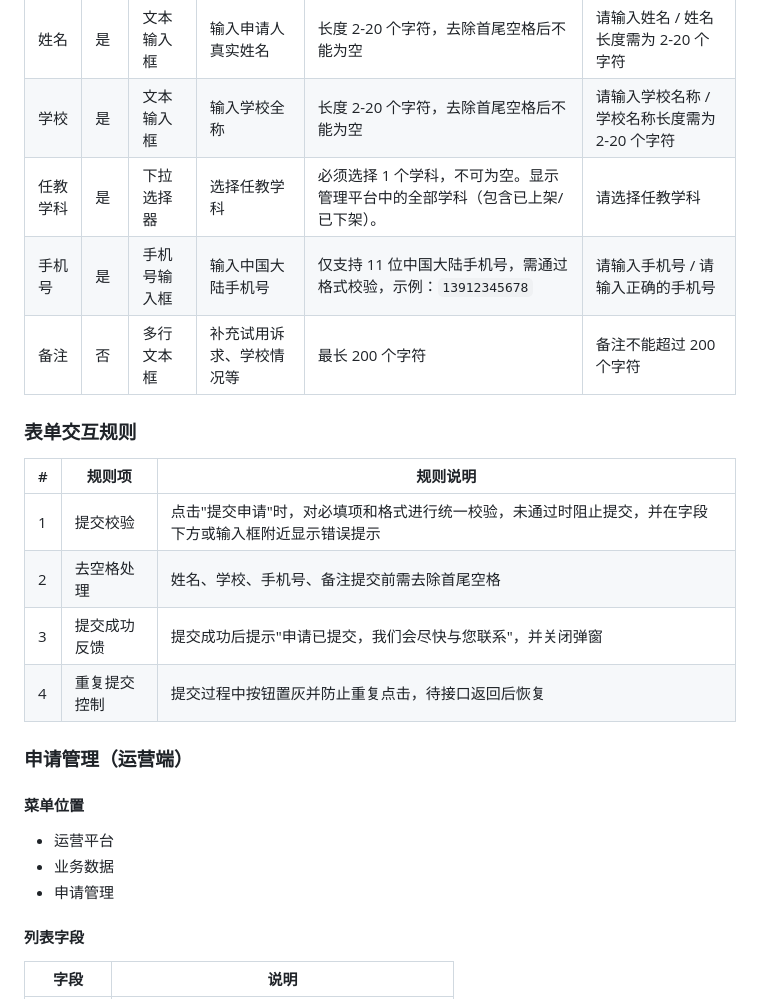
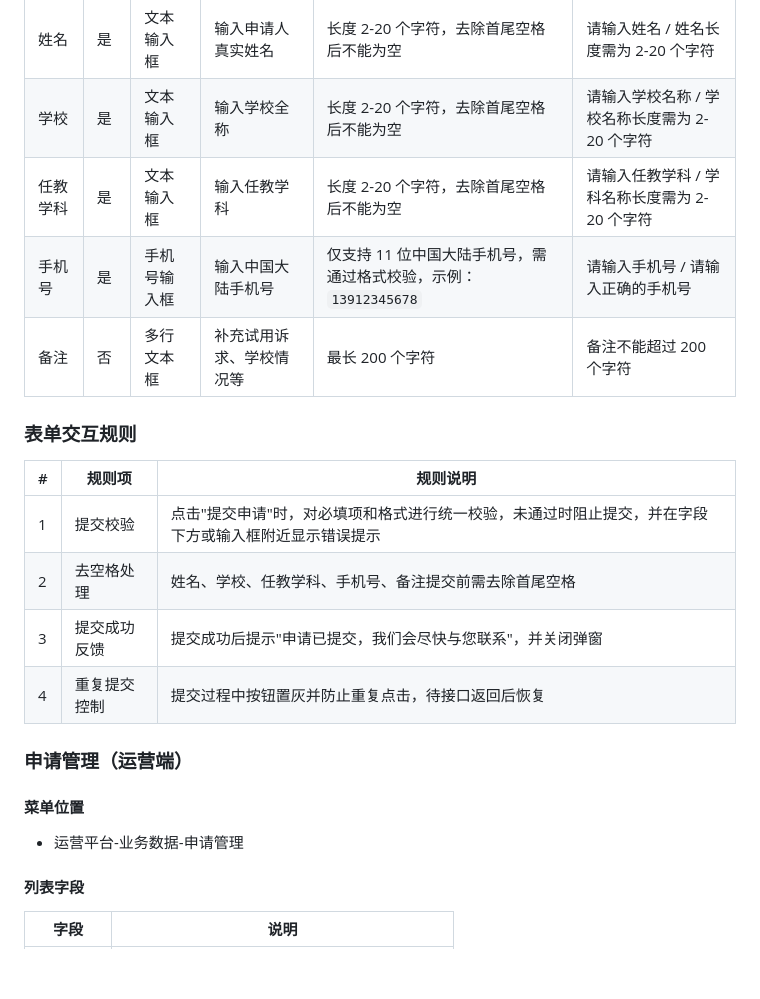
Before and after one commit to songwb89/outline, a Markdown page: docs/登录优化.md, the part around the change. Drawn GitHub-style; blank space fills up the shorter version.

```diff
--- a/docs/登录优化.md
+++ b/docs/登录优化.md
@@ -22,7 +22,7 @@
 | ---- | --- | ------ | ------------ | ---------------------------------------- | --------------------------- |
 | 姓名   | 是   | 文本输入框  | 输入申请人真实姓名    | 长度 2-20 个字符，去除首尾空格后不能为空                  | 请输入姓名 / 姓名长度需为 2-20 个字符     |
 | 学校   | 是   | 文本输入框  | 输入学校全称       | 长度 2-20 个字符，去除首尾空格后不能为空                  | 请输入学校名称 / 学校名称长度需为 2-20 个字符 |
-| 任教学科 | 是   | 下拉选择器  | 选择任教学科       | 必须选择 1 个学科，不可为空。显示管理平台中的全部学科（包含已上架/已下架）。 | 请选择任教学科                     |
+| 任教学科 | 是   | 文本输入框  | 输入任教学科       | 长度 2-20 个字符，去除首尾空格后不能为空                  | 请输入任教学科 / 学科名称长度需为 2-20 个字符 |
 | 手机号  | 是   | 手机号输入框 | 输入中国大陆手机号    | 仅支持 11 位中国大陆手机号，需通过格式校验，示例：`13912345678` | 请输入手机号 / 请输入正确的手机号          |
 | 备注   | 否   | 多行文本框  | 补充试用诉求、学校情况等 | 最长 200 个字符                               | 备注不能超过 200 个字符              |
 
@@ -33,7 +33,7 @@
 | #   | 规则项    | 规则说明                                                |
 | --- | ------ | --------------------------------------------------- |
 | 1   | 提交校验   | 点击"提交申请"时，对必填项和格式进行统一校验，未通过时阻止提交，并在字段下方或输入框附近显示错误提示 |
-| 2   | 去空格处理  | 姓名、学校、手机号、备注提交前需去除首尾空格                              |
+| 2   | 去空格处理  | 姓名、学校、任教学科、手机号、备注提交前需去除首尾空格                         |
 | 3   | 提交成功反馈 | 提交成功后提示"申请已提交，我们会尽快与您联系"，并关闭弹窗                      |
 | 4   | 重复提交控制 | 提交过程中按钮置灰并防止重复点击，待接口返回后恢复                           |
 
@@ -42,9 +42,7 @@
 
 #### 菜单位置
 
-- 运营平台
-- 业务数据
-- 申请管理
+- 运营平台-业务数据-申请管理
 
 #### 列表字段
 
```
Also changed, not shown: docs/1.0.8优化需求.md (+50 -0 lines), 笔记.md (+1 -1 lines).
